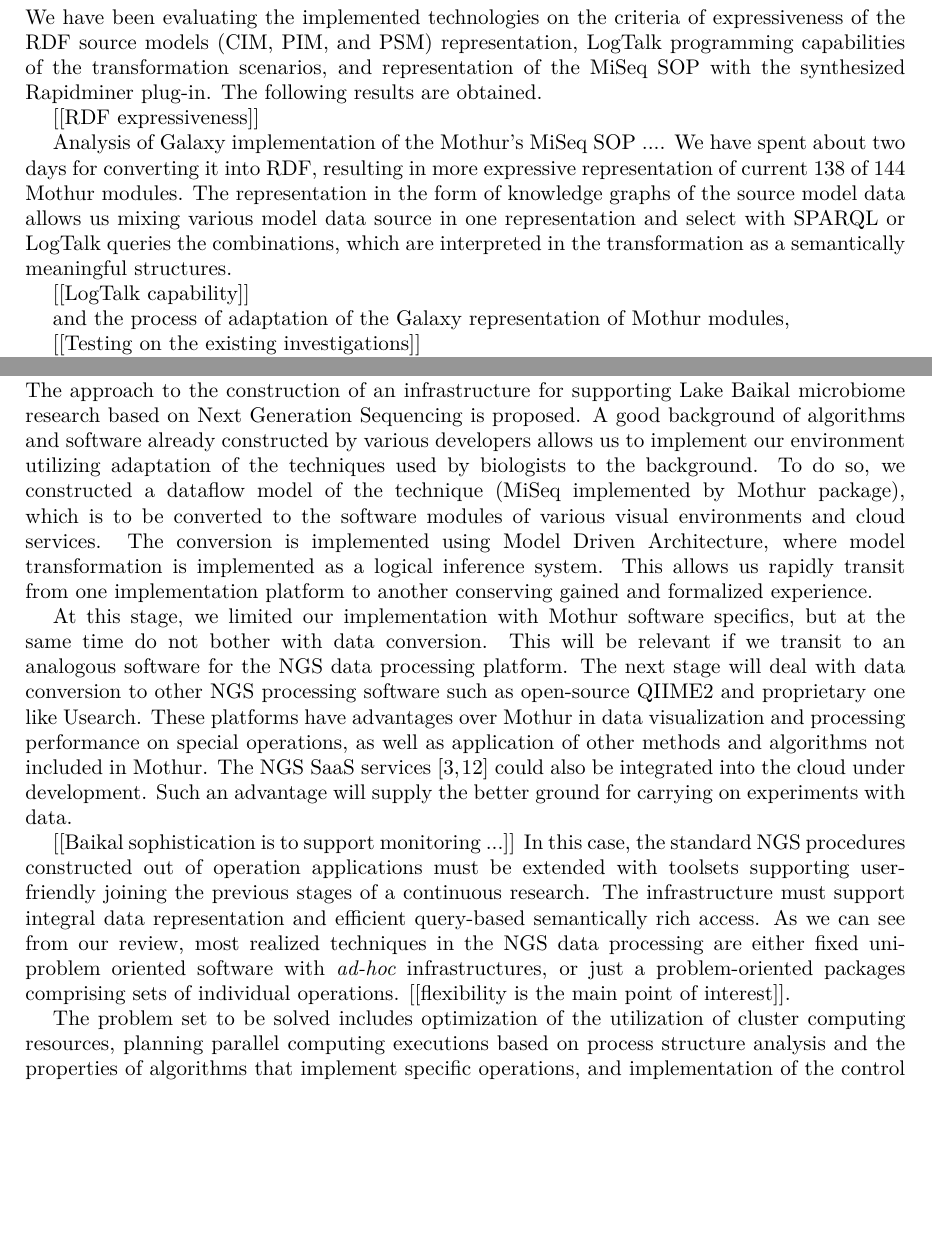
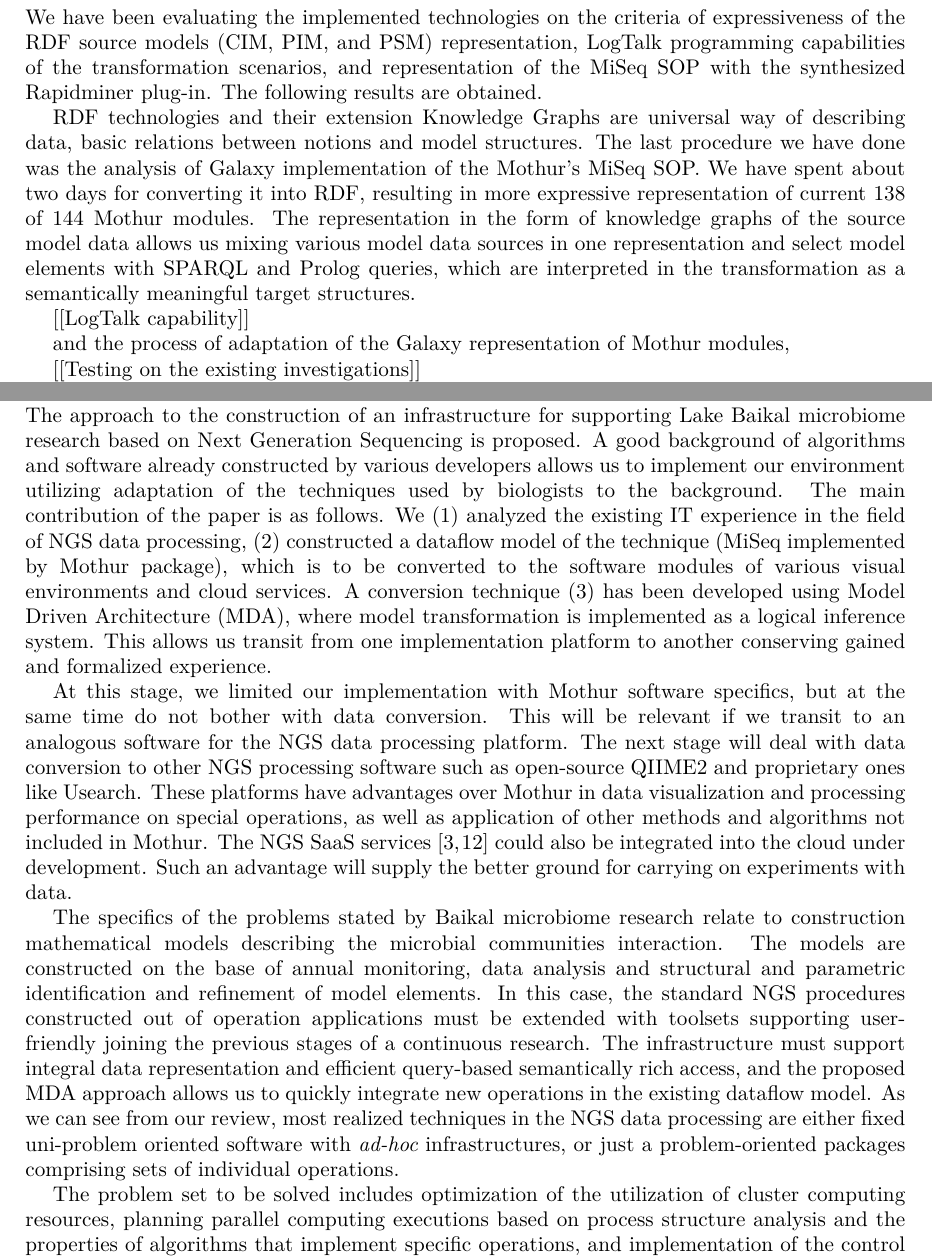
Before and after one commit to eugeneai/paper-2020-aicts, a LaTeX document (cherkashin-final-aicts.tex): two parts of pages 7 and 9 of 10, joined at a grey line, cut so that both start at the same text, the shorter picture padded with empty space. Compiled offline with XeLaTeX; a missing font is replaced by an installed copy or a similar font.

Commit message:
Added contributions and refining Evaluations.

```diff
--- a/cherkashin-final-aicts.tex
+++ b/cherkashin-final-aicts.tex
@@ -282,9 +282,7 @@
 
 We have been evaluating the implemented technologies on the criteria of expressiveness of the RDF source models (CIM, PIM, and PSM) representation, LogTalk programming capabilities of the transformation scenarios, and representation of the MiSeq SOP with the synthesized Rapidminer plug-in. The following results are obtained.
 
-[[RDF expressiveness]]
-
-Analysis of Galaxy implementation of the Mothur's MiSeq SOP .... We have spent about two days for converting it into RDF, resulting in more expressive representation of current 138 of 144 Mothur modules.  The representation in the form of knowledge graphs of the source model data allows us mixing various model data source in one representation and select with SPARQL or LogTalk queries the combinations, which are interpreted in the transformation as a semantically meaningful structures.  % So the set of RDF triples are
+RDF technologies and their extension Knowledge Graphs are universal way of describing data, basic relations between notions and model structures.  The last procedure we have done was the analysis of Galaxy implementation of the Mothur's MiSeq SOP.  We have spent about two days for converting it into RDF, resulting in more expressive representation of current 138 of 144 Mothur modules.  The representation in the form of knowledge graphs of the source model data allows us mixing various model data sources in one representation and select model elements with SPARQL and Prolog queries, which are interpreted in the transformation as a semantically meaningful target structures.  % So the set of RDF triples are
 
 [[LogTalk capability]]
 
@@ -353,11 +351,11 @@
 
 \section*{Conclusions}
 
-The approach to the construction of an infrastructure for supporting Lake Baikal microbiome research based on Next Generation Sequencing is proposed. A good background of algorithms and software already constructed by various developers allows us to implement our environment utilizing adaptation of the techniques used by biologists to the background.  To do so, we constructed a dataflow model of the technique (MiSeq implemented by Mothur package), which is to be converted to the software modules of various visual environments and cloud services.  The conversion is implemented using Model Driven Architecture, where model transformation is implemented as a logical inference system. This allows us rapidly transit from one implementation platform to another conserving gained and formalized experience.
+The approach to the construction of an infrastructure for supporting Lake Baikal microbiome research based on Next Generation Sequencing is proposed. A good background of algorithms and software already constructed by various developers allows us to implement our environment utilizing adaptation of the techniques used by biologists to the background.  The main contribution of the paper is as follows. We (1) analyzed the existing IT experience in the field of NGS data processing, (2) constructed a dataflow model of the technique (MiSeq implemented by Mothur package), which is to be converted to the software modules of various visual environments and cloud services.  A conversion technique (3) has been developed using Model Driven Architecture (MDA), where model transformation is implemented as a logical inference system. This allows us transit from one implementation platform to another conserving gained and formalized experience.
 
-At this stage, we limited our implementation with Mothur software specifics, but at the same time do not bother with data conversion.  This will be relevant if we transit to an analogous software for the NGS data processing platform.  The next stage will deal with data conversion to other NGS processing software such as open-source QIIME2 and proprietary one like Usearch.  These platforms have advantages over Mothur in data visualization and processing performance on special operations, as well as application of other methods and algorithms not included in Mothur. The NGS SaaS services~\cite{guo16,kwon15} could also be integrated into the cloud under development.  Such an advantage will supply the better ground for carrying on experiments with data.
+At this stage, we limited our implementation with Mothur software specifics, but at the same time do not bother with data conversion.  This will be relevant if we transit to an analogous software for the NGS data processing platform.  The next stage will deal with data conversion to other NGS processing software such as open-source QIIME2 and proprietary ones like Usearch.  These platforms have advantages over Mothur in data visualization and processing performance on special operations, as well as application of other methods and algorithms not included in Mothur. The NGS SaaS services~\cite{guo16,kwon15} could also be integrated into the cloud under development.  Such an advantage will supply the better ground for carrying on experiments with data.
 
-[[Baikal sophistication is to support monitoring ...]]  In this case, the standard NGS procedures constructed out of operation applications must be extended with toolsets supporting user-friendly joining the previous stages of a continuous research.  The infrastructure must support integral data representation and efficient query-based semantically rich access.  As we can see from our review, most realized techniques in the NGS data processing are either fixed uni-problem oriented software with \emph{ad-hoc} infrastructures, or just a problem-oriented packages comprising sets of individual operations.  [[flexibility is the main point of interest]].
+The specifics of the problems stated by Baikal microbiome research relate to construction mathematical models describing the microbial communities interaction.   The models are constructed on the base of annual monitoring, data analysis and structural and parametric identification and refinement of model elements.  In this case, the standard NGS procedures constructed out of operation applications must be extended with toolsets supporting user-friendly joining the previous stages of a continuous research.  The infrastructure must support integral data representation and efficient query-based semantically rich access, and the proposed MDA approach allows us to quickly integrate new operations in the existing dataflow model.  As we can see from our review, most realized techniques in the NGS data processing are either fixed uni-problem oriented software with \emph{ad-hoc} infrastructures, or just a problem-oriented packages comprising sets of individual operations.
 
 The problem set to be solved includes optimization of the utilization of cluster computing resources, planning parallel computing executions based on process structure analysis and the properties of algorithms that implement specific operations, and implementation of the control points for services.
 
```
